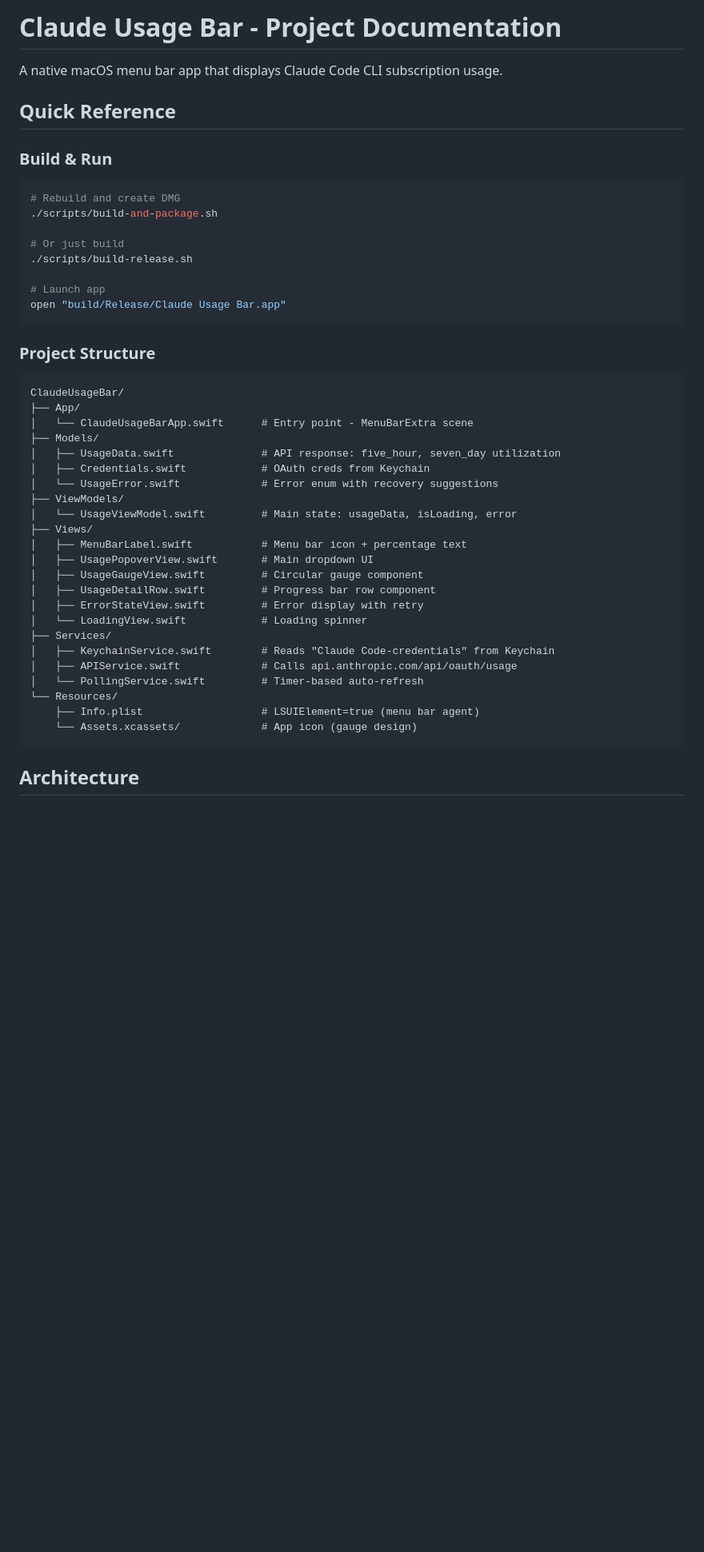
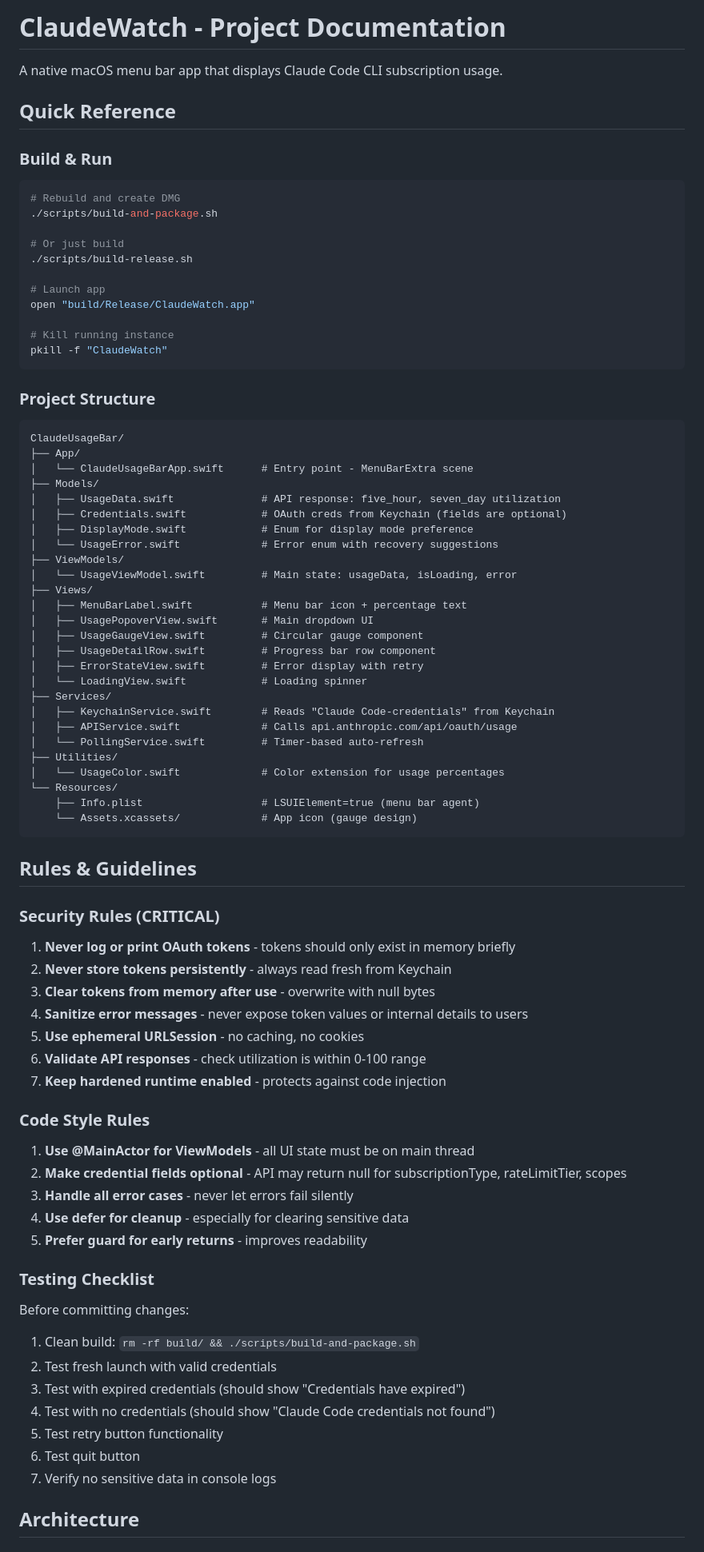
Before and after one commit to chathurank/ClaudeWatch, a Markdown page: CLAUDE.md, the part around one of its changes. Shown at 80% size. GitHub-like rendering; blank space fills up the shorter version.

````diff
--- a/CLAUDE.md
+++ b/CLAUDE.md
@@ -1,4 +1,4 @@
-# Claude Usage Bar - Project Documentation
+# ClaudeWatch - Project Documentation
 
 A native macOS menu bar app that displays Claude Code CLI subscription usage.
 
@@ -13,7 +13,10 @@ A native macOS menu bar app that displays Claude Code CLI subscription usage.
 ./scripts/build-release.sh
 
 # Launch app
-open "build/Release/Claude Usage Bar.app"
+open "build/Release/ClaudeWatch.app"
+
+# Kill running instance
+pkill -f "ClaudeWatch"
 ```
 
 ### Project Structure
@@ -23,7 +26,8 @@ ClaudeUsageBar/
 │   └── ClaudeUsageBarApp.swift      # Entry point - MenuBarExtra scene
 ├── Models/
 │   ├── UsageData.swift              # API response: five_hour, seven_day utilization
-│   ├── Credentials.swift            # OAuth creds from Keychain
+│   ├── Credentials.swift            # OAuth creds from Keychain (fields are optional)
+│   ├── DisplayMode.swift            # Enum for display mode preference
 │   └── UsageError.swift             # Error enum with recovery suggestions
 ├── ViewModels/
 │   └── UsageViewModel.swift         # Main state: usageData, isLoading, error
@@ -38,10 +42,40 @@ ClaudeUsageBar/
 │   ├── KeychainService.swift        # Reads "Claude Code-credentials" from Keychain
 │   ├── APIService.swift             # Calls api.anthropic.com/api/oauth/usage
 │   └── PollingService.swift         # Timer-based auto-refresh
+├── Utilities/
+│   └── UsageColor.swift             # Color extension for usage percentages
 └── Resources/
     ├── Info.plist                   # LSUIElement=true (menu bar agent)
     └── Assets.xcassets/             # App icon (gauge design)
 ```
+
+## Rules & Guidelines
+
+### Security Rules (CRITICAL)
+1. **Never log or print OAuth tokens** - tokens should only exist in memory briefly
+2. **Never store tokens persistently** - always read fresh from Keychain
+3. **Clear tokens from memory after use** - overwrite with null bytes
+4. **Sanitize error messages** - never expose token values or internal details to users
+5. **Use ephemeral URLSession** - no caching, no cookies
+6. **Validate API responses** - check utilization is within 0-100 range
+7. **Keep hardened runtime enabled** - protects against code injection
+
+### Code Style Rules
+1. **Use @MainActor for ViewModels** - all UI state must be on main thread
+2. **Make credential fields optional** - API may return null for subscriptionType, rateLimitTier, scopes
+3. **Handle all error cases** - never let errors fail silently
+4. **Use defer for cleanup** - especially for clearing sensitive data
+5. **Prefer guard for early returns** - improves readability
+
+### Testing Checklist
+Before committing changes:
+1. Clean build: `rm -rf build/ && ./scripts/build-and-package.sh`
+2. Test fresh launch with valid credentials
+3. Test with expired credentials (should show "Credentials have expired")
+4. Test with no credentials (should show "Claude Code credentials not found")
+5. Test retry button functionality
+6. Test quit button
+7. Verify no sensitive data in console logs
 
 ## Architecture
 
````
Also changed, not shown: other parts of CLAUDE.md (+52 -18 lines).
